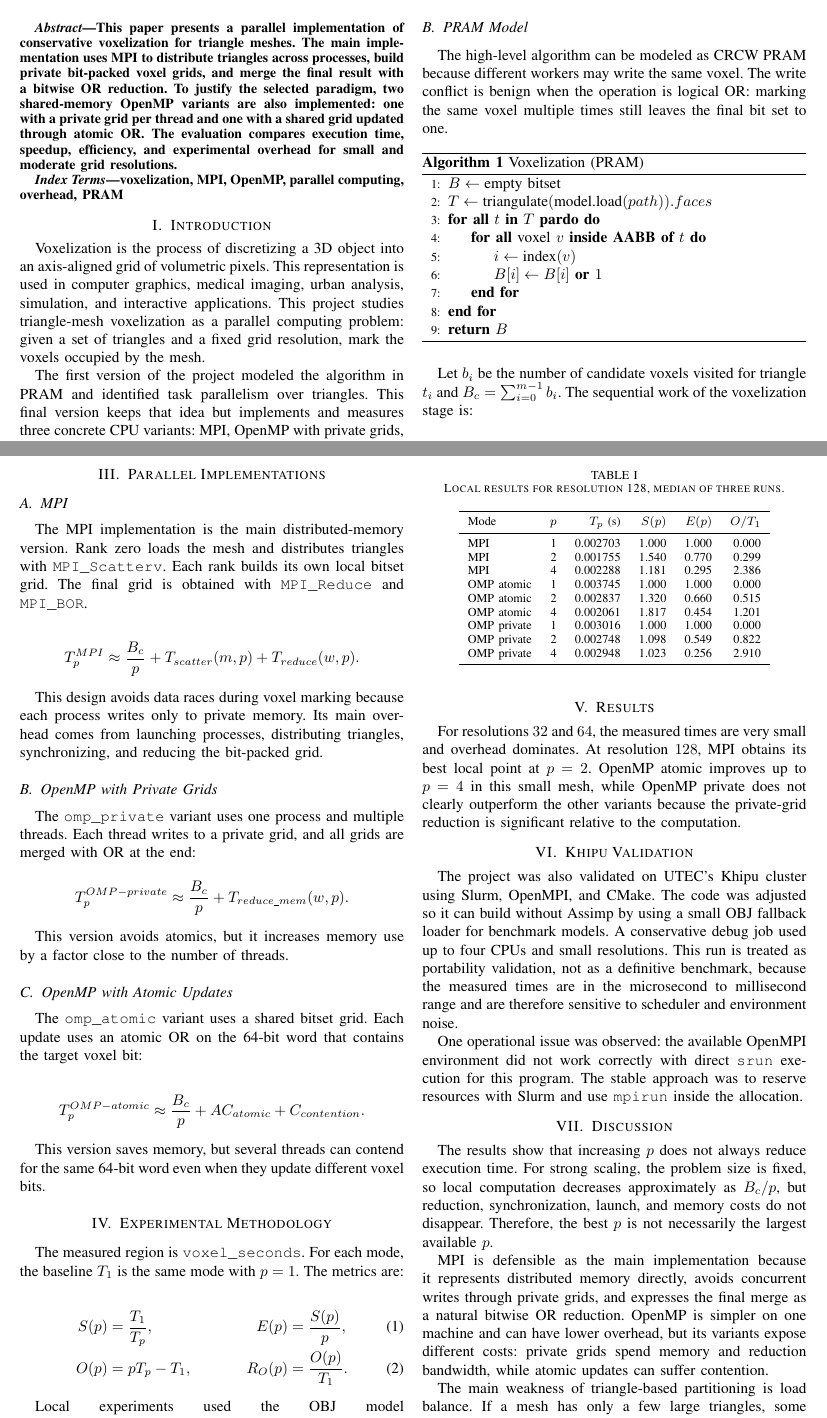
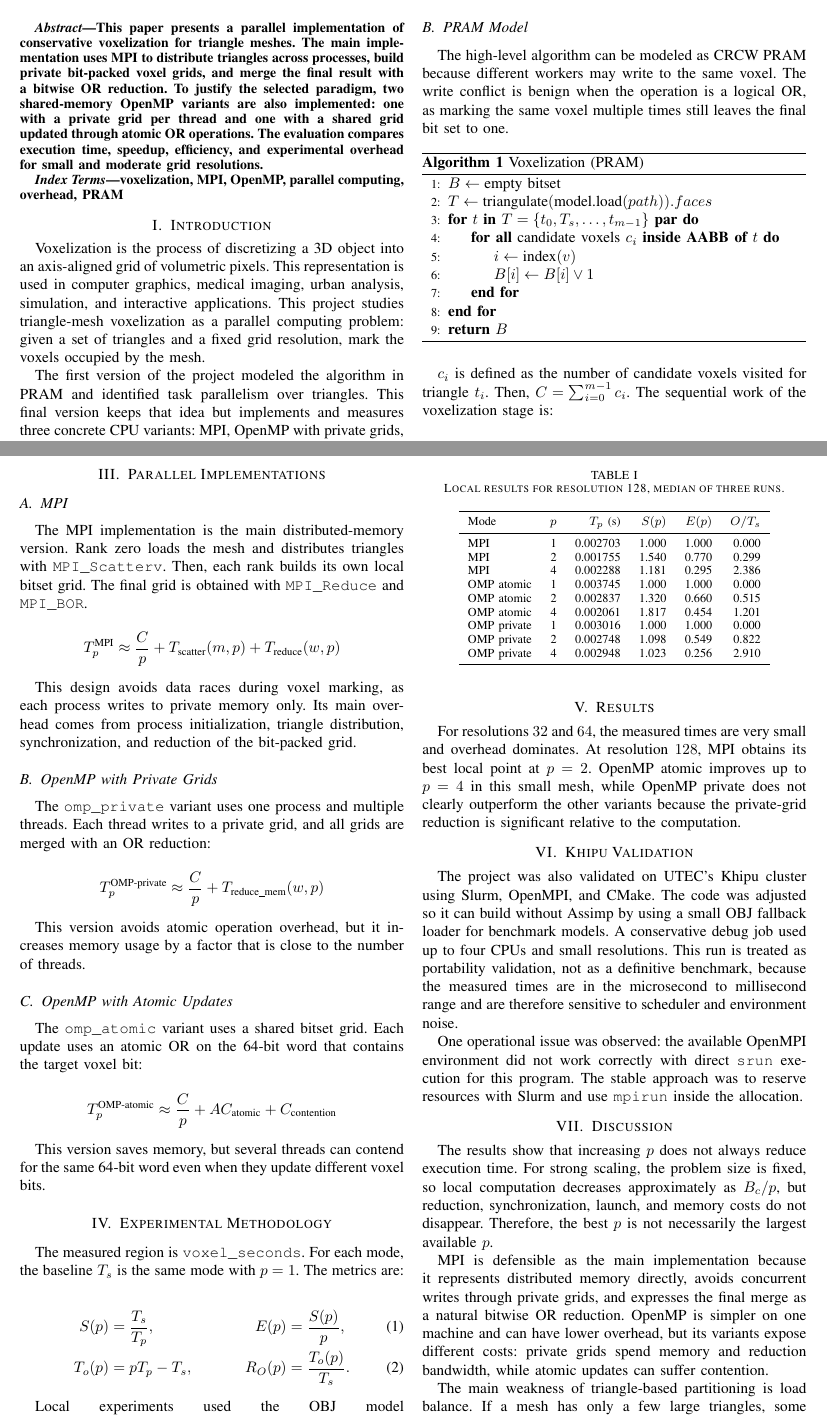
Before and after one commit to DanielCasquino/voxelization, a LaTeX paper (report/main.tex): two parts of pages 1 and 2 of 3, joined at a grey line, cut so that both start at the same text. Compiled offline with pdfLaTeX; a missing font is replaced by an installed copy or a similar font; a LaTeX package or settings file that is missing is left out.

```diff
--- a/report/main.tex
+++ b/report/main.tex
@@ -45,7 +45,7 @@
     processes, build private bit-packed voxel grids, and merge the final result with
     a bitwise OR reduction. To justify the selected paradigm, two shared-memory
     OpenMP variants are also implemented: one with a private grid per thread and one
-with a shared grid updated through atomic OR. The evaluation compares execution
+    with a shared grid updated through atomic OR operations. The evaluation compares execution
     time, speedup, efficiency, and experimental overhead for small and moderate grid
     resolutions.
 \end{abstract}
@@ -87,26 +87,26 @@
 \subsection{PRAM Model}
 
 The high-level algorithm can be modeled as CRCW PRAM because different workers
-may write the same voxel. The write conflict is benign when the operation is
-logical OR: marking the same voxel multiple times still leaves the final bit set
-to one.
+may write to the same voxel. The write conflict is benign when the operation is
+a logical OR, as marking the same voxel multiple times still leaves the final
+bit set to one.
 
 \begin{algorithm}
     \caption{Voxelization (PRAM)}
     \begin{algorithmic}[1]
-        \State $B \gets \text{empty bitset}$
-        \State $T \gets \text{triangulate}(\text{model.load}(path)).faces$
-        \ForAll{$t$ \textbf{in} $T$ \textbf{pardo}}
-            \ForAll{voxel $v$ \textbf{inside AABB of} $t$}
-                \State $i \gets \text{index}(v)$
-                \State $B[i] \gets B[i]\ \textbf{or}\ 1$
-            \EndFor
-        \EndFor
-        \State \Return $B$
+        \State$B \gets \text{empty bitset}$
+        \State$T \gets \text{triangulate}(\text{model.load}(path)).faces$
+        \For{$t$ \textbf{in} $T = \{t_0, T_s, \ldots, t_{m-1}\}$ \textbf{par}}
+        \ForAll{candidate voxels $c_i$ \textbf{inside AABB of} $t$}
+        \State$i \gets \text{index}(v)$
+        \State$B[i] \gets B[i] \lor 1$
+        \EndFor{}
+        \EndFor{}
+        \State\Return$B$
     \end{algorithmic}
 \end{algorithm}
 
-Let $b_i$ be the number of candidate voxels visited for triangle $t_i$ and
-$B_c=\sum_{i=0}^{m-1} b_i$. The sequential work of the voxelization stage is:
+$c_i$ is defined as the number of candidate voxels visited for triangle $t_i$. Then,
+$C=\sum_{i=0}^{m-1} c_i$. The sequential work of the voxelization stage is:
 
 \[
@@ -134,29 +134,29 @@
 \subsection{MPI}
 
 The MPI implementation is the main distributed-memory version. Rank zero loads
-the mesh and distributes triangles with \texttt{MPI\_Scatterv}. Each rank builds
-its own local bitset grid. The final grid is obtained with
+the mesh and distributes triangles with \texttt{MPI\_Scatterv}. Then, each rank
+builds its own local bitset grid. The final grid is obtained with
 \texttt{MPI\_Reduce} and \texttt{MPI\_BOR}.
 
 \[
-T_p^{MPI} \approx \frac{B_c}{p} + T_{scatter}(m,p) + T_{reduce}(w,p).
+    T_p^{\text{MPI}} \approx \frac{C}{p} + T_{\text{scatter}}(m,p) + T_{\text{reduce}}(w,p)
 \]
 
-This design avoids data races during voxel marking because each process writes
-only to private memory. Its main overhead comes from launching processes,
-distributing triangles, synchronizing, and reducing the bit-packed grid.
+This design avoids data races during voxel marking, as each process writes to
+private memory only. Its main overhead comes from process initialization,
+triangle distribution, synchronization, and reduction of the bit-packed grid.
 
 \subsection{OpenMP with Private Grids}
 
 The \texttt{omp\_private} variant uses one process and multiple threads. Each
-thread writes to a private grid, and all grids are merged with OR at the end:
+thread writes to a private grid, and all grids are merged with an OR reduction:
 
 \[
-T_p^{OMP-private} \approx \frac{B_c}{p} + T_{reduce\_mem}(w,p).
+    T_p^{\text{OMP-private}} \approx \frac{C}{p} + T_{\text{reduce\_mem}}(w,p)
 \]
 
-This version avoids atomics, but it increases memory use by a factor close to
-the number of threads.
+This version avoids atomic operation overhead, but it increases memory usage by
+a factor that is close to the number of threads.
 
 \subsection{OpenMP with Atomic Updates}
 
@@ -164,7 +164,7 @@
 atomic OR on the 64-bit word that contains the target voxel bit:
 
 \[
-T_p^{OMP-atomic} \approx \frac{B_c}{p} + A C_{atomic} + C_{contention}.
+    T_p^{\text{OMP-atomic}} \approx \frac{C}{p} + A C_{\text{atomic}} + C_{\text{contention}}
 \]
 
 This version saves memory, but several threads can contend for the same 64-bit
@@ -173,13 +173,13 @@
 \section{Experimental Methodology}
 
 The measured region is \texttt{voxel\_seconds}. For each mode, the baseline
-$T_1$ is the same mode with $p=1$. The metrics are:
+$T_s$ is the same mode with $p=1$. The metrics are:
 
 \begin{align}
-S(p)&=\frac{T_1}{T_p}, &
-E(p)&=\frac{S(p)}{p}, \\
-O(p)&=pT_p-T_1, &
-R_O(p)&=\frac{O(p)}{T_1}.
+    S(p)   & =\frac{T_s}{T_p},    &
+    E(p)   & =\frac{S(p)}{p},       \\
+    T_o(p) & =pT_p-T_s,           &
+    R_O(p) & =\frac{T_o(p)}{T_s}.
 \end{align}
 
 Local experiments used the OBJ model \texttt{blocky\_creeper\_like}, grid
@@ -194,36 +194,36 @@
     \caption{Local results for resolution 128, median of three runs.}
     \begin{tabular}{lrrrrr}
         \toprule
-Mode & $p$ & $T_p$ (s) & $S(p)$ & $E(p)$ & $O/T_1$ \\
+        Mode        & $p$ & $T_p$ (s) & $S(p)$ & $E(p)$ & $O/T_s$ \\
         \midrule
-MPI & 1 & 0.002703 & 1.000 & 1.000 & 0.000 \\
-MPI & 2 & 0.001755 & 1.540 & 0.770 & 0.299 \\
-MPI & 4 & 0.002288 & 1.181 & 0.295 & 2.386 \\
-OMP atomic & 1 & 0.003745 & 1.000 & 1.000 & 0.000 \\
-OMP atomic & 2 & 0.002837 & 1.320 & 0.660 & 0.515 \\
-OMP atomic & 4 & 0.002061 & 1.817 & 0.454 & 1.201 \\
-OMP private & 1 & 0.003016 & 1.000 & 1.000 & 0.000 \\
-OMP private & 2 & 0.002748 & 1.098 & 0.549 & 0.822 \\
-OMP private & 4 & 0.002948 & 1.023 & 0.256 & 2.910 \\
+        MPI         & 1   & 0.002703  & 1.000  & 1.000  & 0.000   \\
+        MPI         & 2   & 0.001755  & 1.540  & 0.770  & 0.299   \\
+        MPI         & 4   & 0.002288  & 1.181  & 0.295  & 2.386   \\
+        OMP atomic  & 1   & 0.003745  & 1.000  & 1.000  & 0.000   \\
+        OMP atomic  & 2   & 0.002837  & 1.320  & 0.660  & 0.515   \\
+        OMP atomic  & 4   & 0.002061  & 1.817  & 0.454  & 1.201   \\
+        OMP private & 1   & 0.003016  & 1.000  & 1.000  & 0.000   \\
+        OMP private & 2   & 0.002748  & 1.098  & 0.549  & 0.822   \\
+        OMP private & 4   & 0.002948  & 1.023  & 0.256  & 2.910   \\
         \bottomrule
     \end{tabular}
 \end{table}
 
 For resolutions $32$ and $64$, the measured times are very small and overhead
 dominates. At resolution $128$, MPI obtains its best local point at $p=2$.
-OpenMP atomic improves up to $p=4$ in this small mesh, while OpenMP private does
-not clearly outperform the other variants because the private-grid reduction is
-significant relative to the computation.
+OpenMP atomic improves up to $p=4$ in this small mesh, while OpenMP private
+does not clearly outperform the other variants because the private-grid
+reduction is significant relative to the computation.
 
 \section{Khipu Validation}
 
-The project was also validated on UTEC's Khipu cluster using Slurm, OpenMPI, and
-CMake. The code was adjusted so it can build without Assimp by using a small OBJ
-fallback loader for benchmark models. A conservative debug job used up to four
-CPUs and small resolutions. This run is treated as portability validation, not
-as a definitive benchmark, because the measured times are in the microsecond to
-millisecond range and are therefore sensitive to scheduler and environment
-noise.
+The project was also validated on UTEC's Khipu cluster using Slurm, OpenMPI,
+and CMake. The code was adjusted so it can build without Assimp by using a
+small OBJ fallback loader for benchmark models. A conservative debug job used
+up to four CPUs and small resolutions. This run is treated as portability
+validation, not as a definitive benchmark, because the measured times are in
+the microsecond to millisecond range and are therefore sensitive to scheduler
+and environment noise.
 
 One operational issue was observed: the available OpenMPI environment did not
 work correctly with direct \texttt{srun} execution for this program. The stable
```
Also changed, not shown: report/main.pdf, report/main.tex (30 more changed lines), 5 other files. Lines whose indentation alone changed are shown as unchanged.
